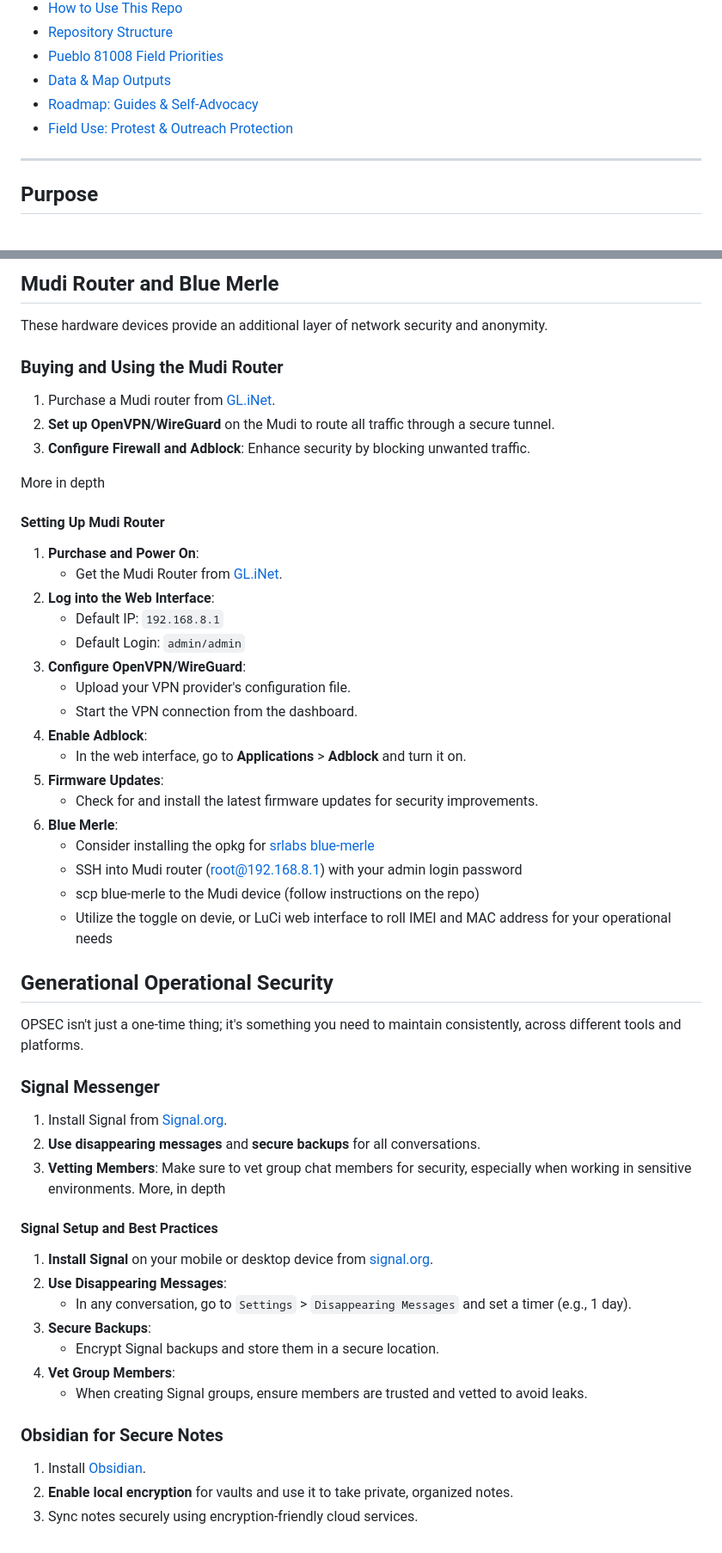
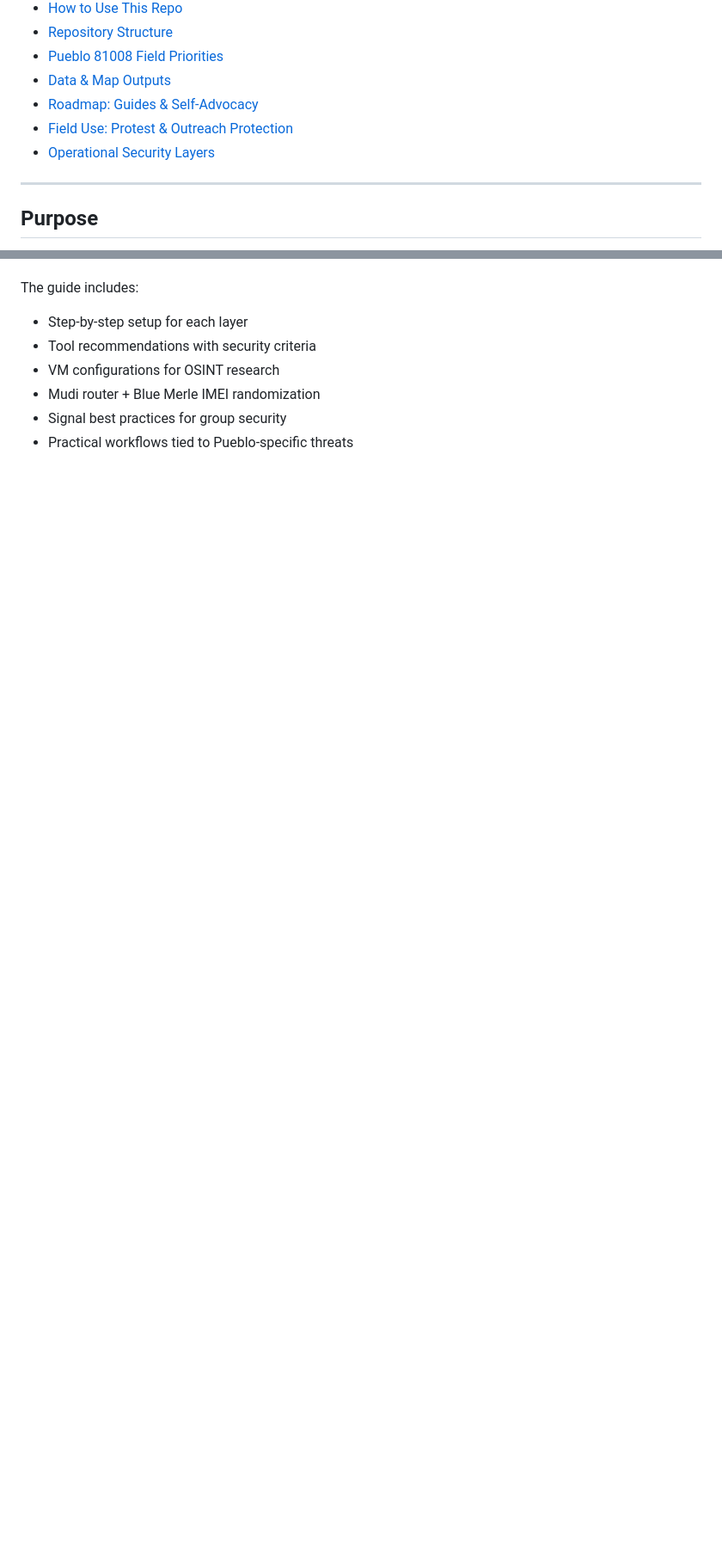
Before and after one commit to samedayhurt/laraza, a Markdown page: README.md, 2 parts joined by grey strips. Shown at 86% size. Rendered like a GitHub page; blank space fills up the shorter version.

```diff
--- a/README.md
+++ b/README.md
@@ -76,6 +76,7 @@ For all of our family.
 - [Data & Map Outputs](#data--map-outputs)
 - [Roadmap: Guides & Self-Advocacy](#roadmap-guides--self-advocacy)
 - [Field Use: Protest & Outreach Protection](#field-use-protest--outreach-protection)
+- [Operational Security Layers](#operational-security-layers)
 
 ---
 
@@ -247,49 +163,7 @@ More in depth
-## Mudi Router and Blue Merle
-These hardware devices provide an additional layer of network security and anonymity.
-
-### Buying and Using the Mudi Router
-1. Purchase a Mudi router from [GL.iNet](https://www.gl-inet.com/products/gl-e750-mudi/).
-2. **Set up OpenVPN/WireGuard** on the Mudi to route all traffic through a secure tunnel.
-3. **Configure Firewall and Adblock**: Enhance security by blocking unwanted traffic.
-
-More in depth
-
-#### Setting Up Mudi Router
-1. **Purchase and Power On**:
-   - Get the Mudi Router from [GL.iNet](https://www.gl-inet.com/products/gl-e750-mudi/).
-2. **Log into the Web Interface**:
-   - Default IP: `192.168.8.1`
-   - Default Login: `admin/admin`
-3. **Configure OpenVPN/WireGuard**:
-   - Upload your VPN provider's configuration file.
-   - Start the VPN connection from the dashboard.
-4. **Enable Adblock**:
-   - In the web interface, go to **Applications** > **Adblock** and turn it on.
-5. **Firmware Updates**:
-   - Check for and install the latest firmware updates for security improvements.
-6. **Blue Merle**:
-   - Consider installing the opkg for [srlabs blue-merle](https://github.com/srlabs/blue-merle)
-   - SSH into Mudi router (root@192.168.8.1) with your admin login password
-   - scp blue-merle to the Mudi device (follow instructions on the repo)
-   - Utilize the toggle on devie, or LuCi web interface to roll IMEI and MAC address for your operational needs
-
-## Generational Operational Security
-OPSEC isn't just a one-time thing; it's something you need to maintain consistently, across different tools and platforms.
-
-### Signal Messenger
-1. Install Signal from [Signal.org](https://signal.org/).
-2. **Use disappearing messages** and **secure backups** for all conversations.
-3. **Vetting Members**: Make sure to vet group chat members for security, especially when working in sensitive environments.
-More, in depth
-#### Signal Setup and Best Practices
-1. **Install Signal** on your mobile or desktop device from [signal.org](https://signal.org/).
-2. **Use Disappearing Messages**:
-   - In any conversation, go to `Settings` > `Disappearing Messages` and set a timer (e.g., 1 day).
-3. **Secure Backups**:
-   - Encrypt Signal backups and store them in a secure location.
-4. **Vet Group Members**:
-   - When creating Signal groups, ensure members are trusted and vetted to avoid leaks.
-### Obsidian for Secure Notes
-1. Install [Obsidian](https://obsidian.md/).
-2. **Enable local encryption** for vaults and use it to take private, organized notes.
-3. Sync notes securely using encryption-friendly cloud services.
+The guide includes:
+- Step-by-step setup for each layer
+- Tool recommendations with security criteria
+- VM configurations for OSINT research
+- Mudi router + Blue Merle IMEI randomization
+- Signal best practices for group security
+- Practical workflows tied to Pueblo-specific threats
```
Also changed, not shown: other parts of README.md (+12 -97 lines), primers/Operational-Security-Layers.md (added, +479 -0 lines).
